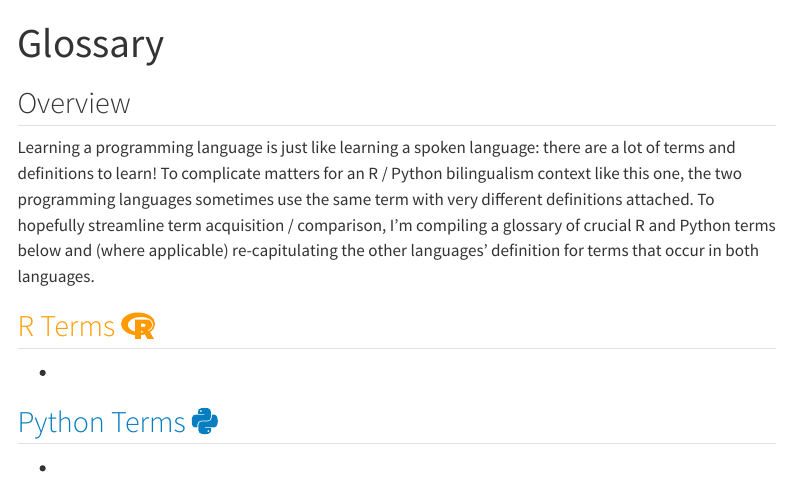
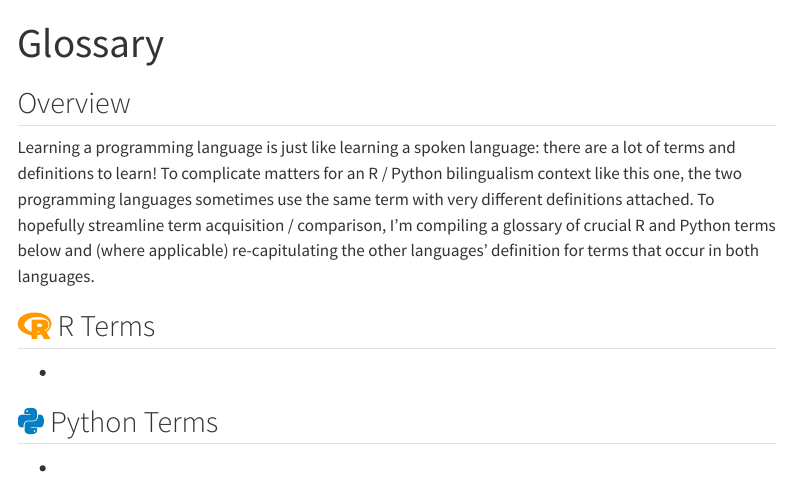
Before and after one commit to njlyon0/collab_bilingualism, a Quarto document (terms.qmd): the page in a window 1100 px wide, from its top. Rendered offline with R 4.5, knitr and Pandoc in place of Quarto, with nearby package versions; menus at the side of the page are left out.

Commit message:
Tweaking glossary to use tabs for terms (to better mirror other pages)

```diff
--- a/terms.qmd
+++ b/terms.qmd
@@ -6,10 +6,13 @@ title: "Glossary"
 
 Learning a programming language is just like learning a spoken language: there are a lot of terms and definitions to learn! To complicate matters for an R / Python bilingualism context like this one, the two programming languages sometimes use the same term with very different definitions attached. To hopefully streamline term acquisition / comparison, I'm compiling a glossary of crucial R and Python terms below and (where applicable) re-capitulating the other languages' definition for terms that occur in both languages.
 
-## <span style="color:#FF9B00">R Terms</span> `r fontawesome::fa(name = "r-project", fill = "#FF9B00", a11y = "sem")`
+:::panel-tabset
+## `r fontawesome::fa(name = "r-project", fill = "#FF9B00", a11y = "sem")` R Terms
 
 -
 
-## <span style="color:#077DC2">Python Terms</span> `r fontawesome::fa(name = "python", fill = "#077DC2", a11y = "sem")`
+## `r fontawesome::fa(name = "python", fill = "#077DC2", a11y = "sem")` Python Terms
 
 -
+
+:::
```
